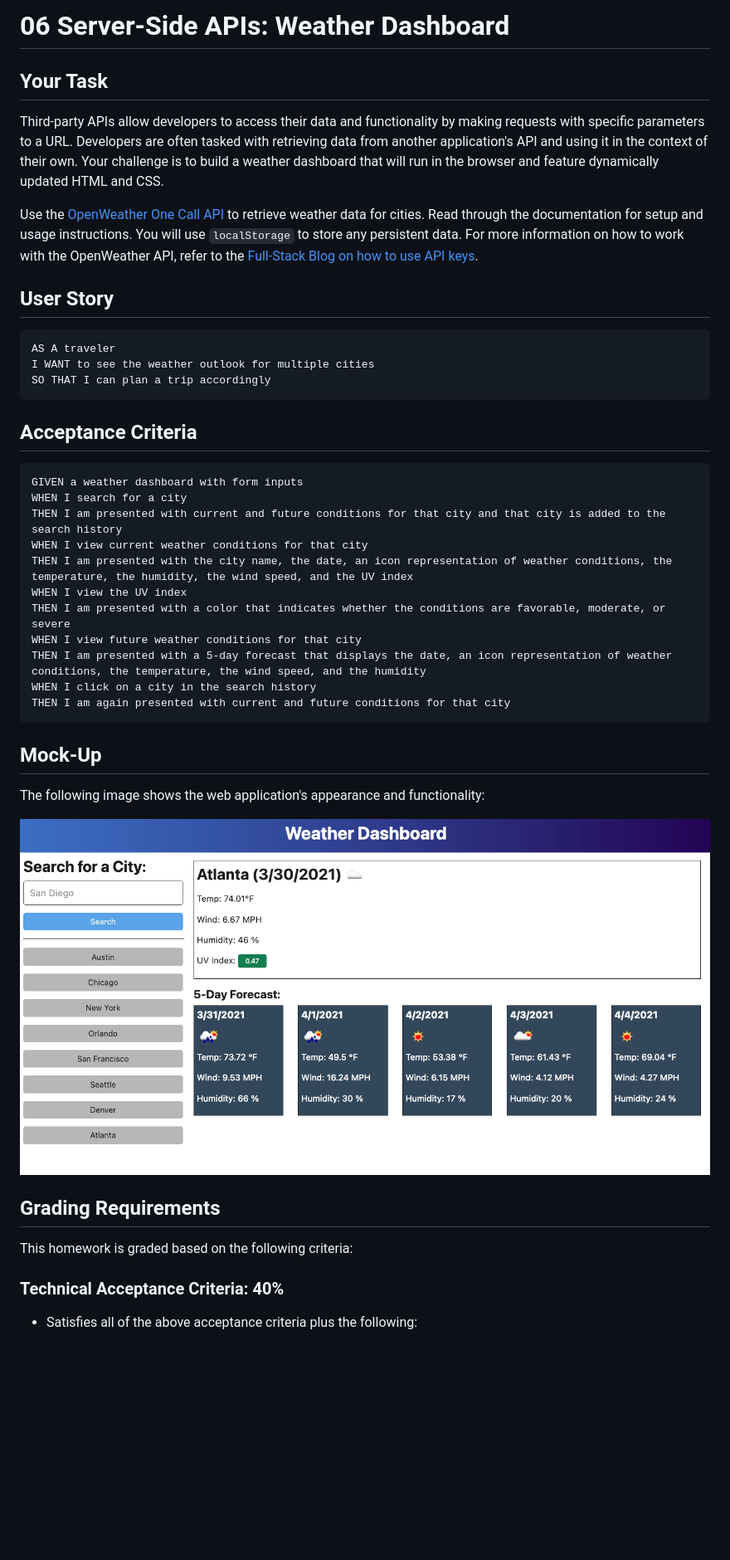
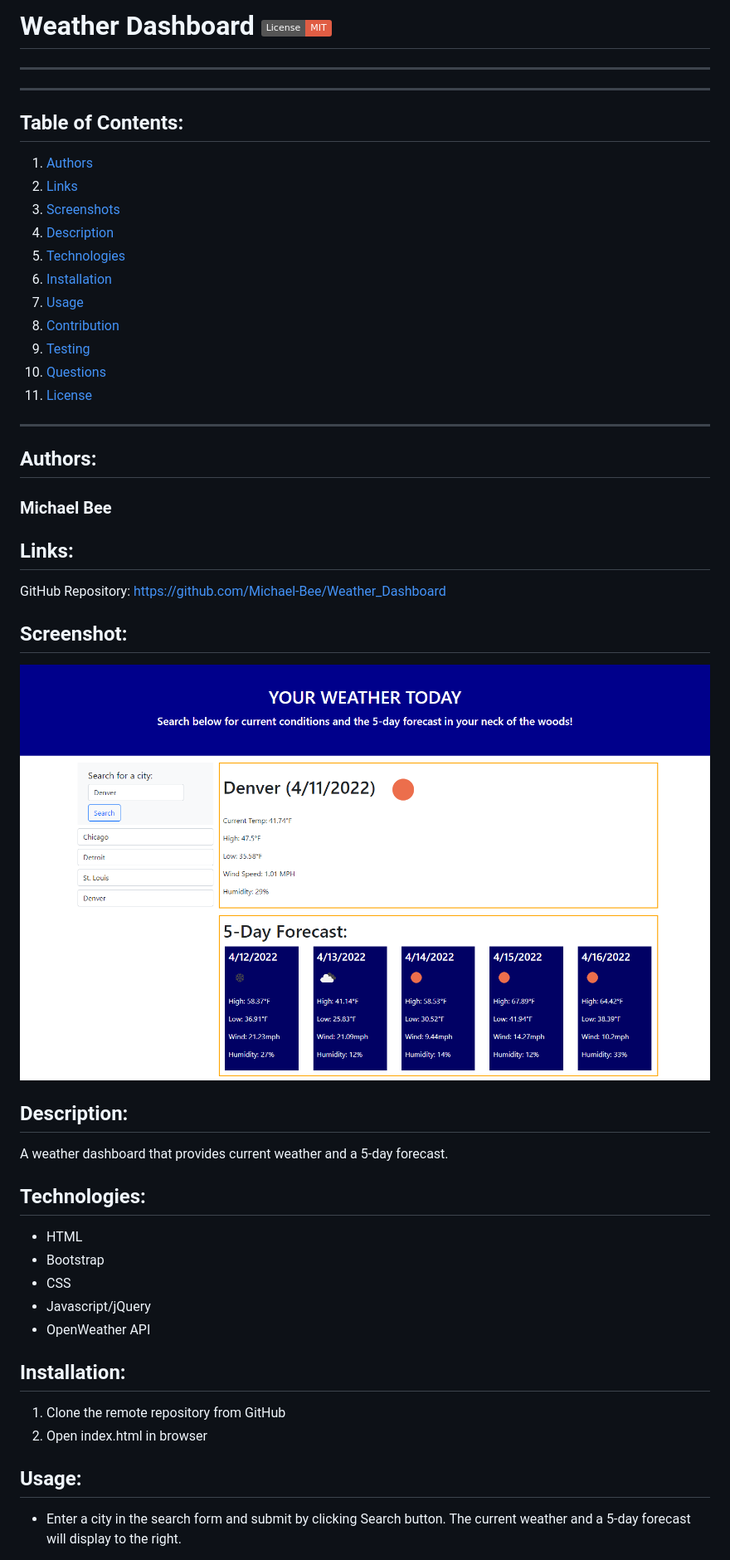
Before and after one commit to Michael-Bee/Weather_Dashboard, a Markdown page: README.md, the part around the change printed below. Shown: that part at 83% size. Rendered like a GitHub page; pictures changed too: Assets/Weather_Dashboard_Screenshot.png (added); badges without logos; blank space fills up the shorter version.

````diff
--- a/README.md
+++ b/README.md
@@ -1,46 +1,50 @@
-# 06 Server-Side APIs: Weather Dashboard
+# Weather Dashboard [![The MIT License](https://img.shields.io/badge/License-MIT-red.svg)](https://opensource.org/licenses/MIT)
 
-## Your Task
+---
+---
 
-Third-party APIs allow developers to access their data and functionality by making requests with specific parameters to a URL. Developers are often tasked with retrieving data from another application's API and using it in the context of their own. Your challenge is to build a weather dashboard that will run in the browser and feature dynamically updated HTML and CSS.
+## Table of Contents:
+1. [Authors](#authors)
+2. [Links](#links)
+3. [Screenshots](#screenshot)
+4. [Description](#description)
+5. [Technologies](#technologies)
+6. [Installation](#installation)
+7. [Usage](#usage)
+8. [Contribution](#contribution)
+9. [Testing](#testing)
+10. [Questions](#contact)
+11. [License](#license)
+---
+## <span id="authors">Authors:</span>
+### Michael Bee
 
-Use the [OpenWeather One Call API](https://openweathermap.org/api/one-call-api) to retrieve weather data for cities. Read through the documentation for setup and usage instructions. You will use `localStorage` to store any persistent data. For more information on how to work with the OpenWeather API, refer to the [Full-Stack Blog on how to use API keys](https://coding-boot-camp.github.io/full-stack/apis/how-to-use-api-keys).
 
-## User Story
+## <span id="links">Links:</span>
+GitHub Repository: https://github.com/Michael-Bee/Weather_Dashboard
 
-```
-AS A traveler
-I WANT to see the weather outlook for multiple cities
-SO THAT I can plan a trip accordingly
-```
 
-## Acceptance Criteria
+## <span id="screenshot">Screenshot:</span>
+![Weather Dashboard Screenshot](Assets/Weather_Dashboard_Screenshot.png)
 
-```
-GIVEN a weather dashboard with form inputs
-WHEN I search for a city
-THEN I am presented with current and future conditions for that city and that city is added to the search history
-WHEN I view current weather conditions for that city
-THEN I am presented with the city name, the date, an icon representation of weather conditions, the temperature, the humidity, the wind speed, and the UV index
-WHEN I view the UV index
-THEN I am presented with a color that indicates whether the conditions are favorable, moderate, or severe
-WHEN I view future weather conditions for that city
-THEN I am presented with a 5-day forecast that displays the date, an icon representation of weather conditions, the temperature, the wind speed, and the humidity
-WHEN I click on a city in the search history
-THEN I am again presented with current and future conditions for that city
-```
 
-## Mock-Up
+## <span id="description">Description:</span>
+A weather dashboard that provides current weather and a 5-day forecast.
 
-The following image shows the web application's appearance and functionality:
 
-![The weather app includes a search option, a list of cities, and a five-day forecast and current weather conditions for Atlanta.](./Assets/06-server-side-apis-homework-demo.png)
+## <span id="technologies">Technologies:</span>
+* HTML
+* Bootstrap
+* CSS
+* Javascript/jQuery
+* OpenWeather API
 
-## Grading Requirements
+## <span id="installation">Installation:</span>
+1. Clone the remote repository from GitHub
+2. Open index.html in browser
 
-This homework is graded based on the following criteria:
 
-### Technical Acceptance Criteria: 40%
+## <span id="usage">Usage:</span>
+* Enter a city in the search form and submit by clicking Search button. The current weather and a 5-day forecast will display to the right.
 
-* Satisfies all of the above acceptance criteria plus the following:
 
````
Also changed, not shown: other parts of README.md (+34 -29 lines).
